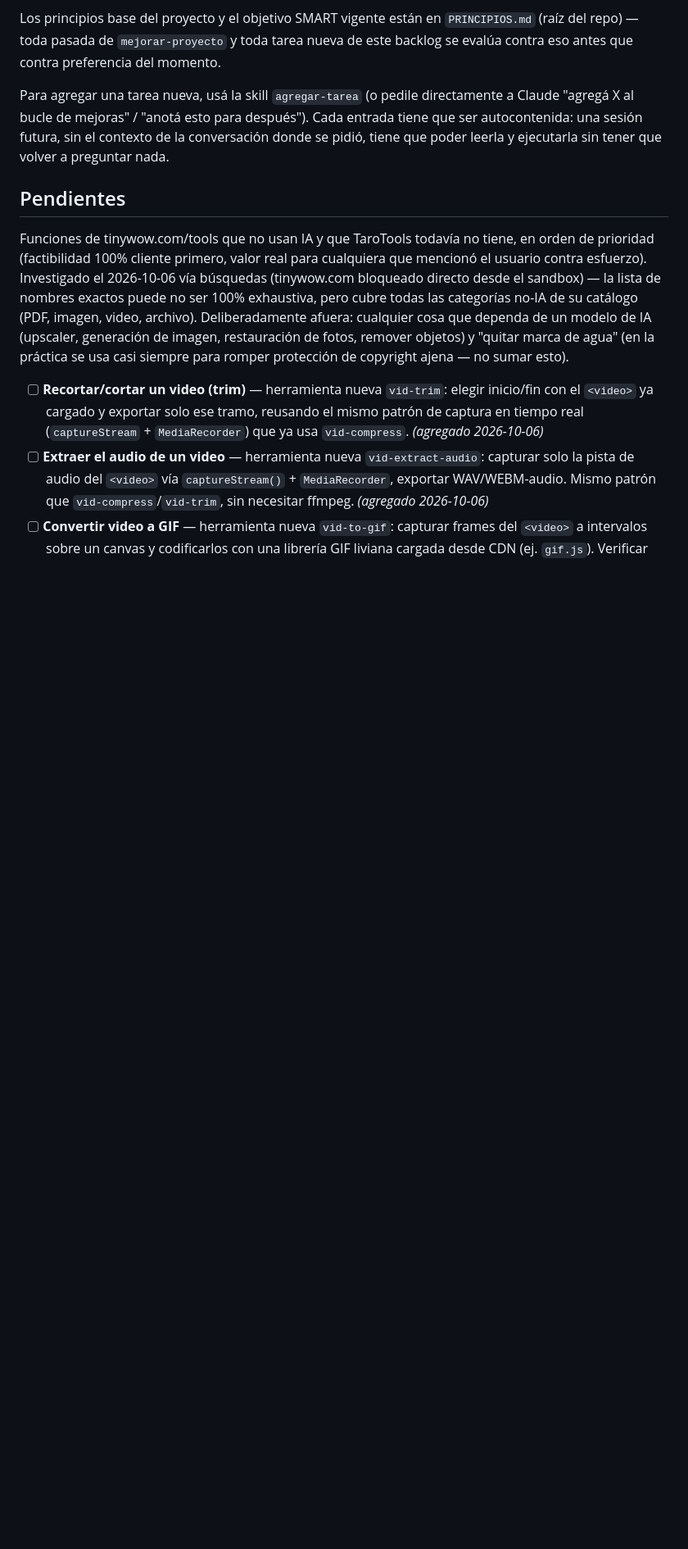
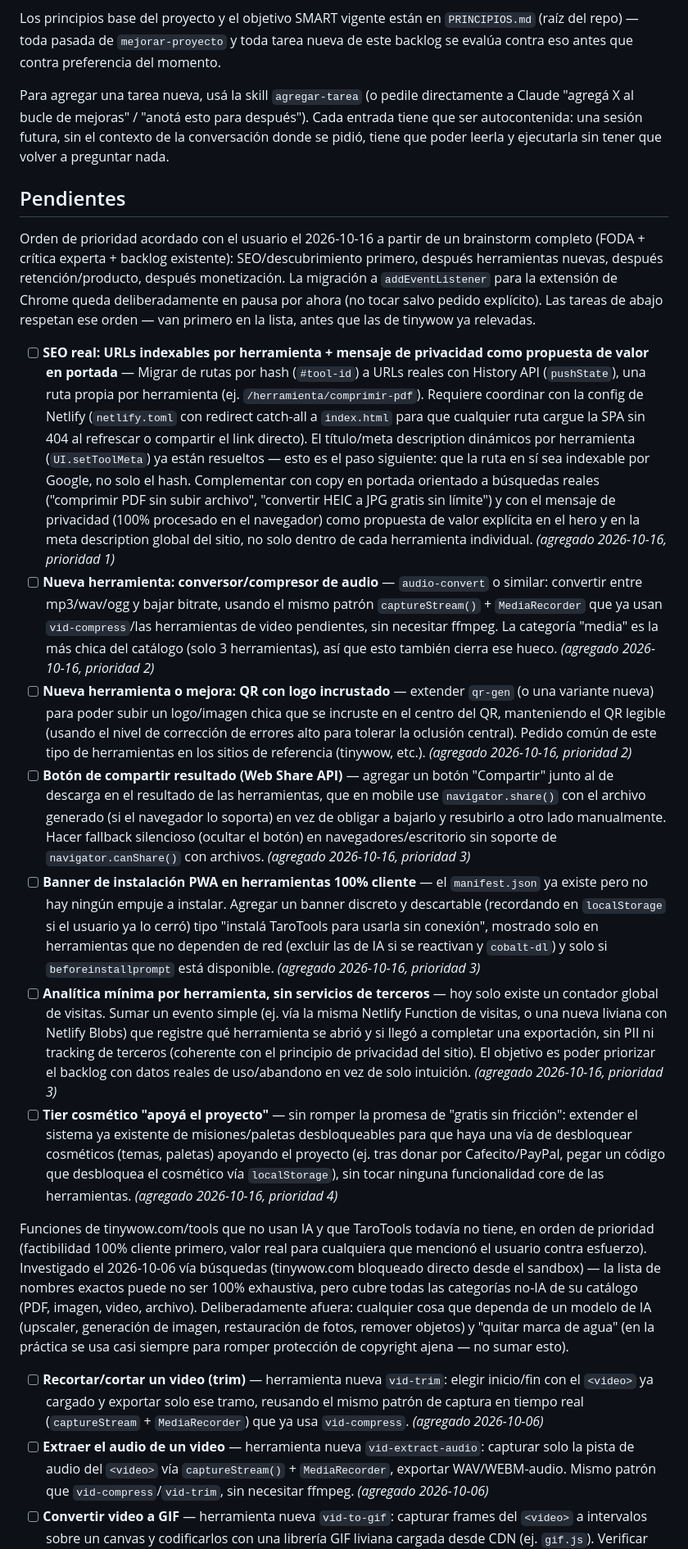
Before and after one commit to diazlauti/TaroTools, a Markdown page: BACKLOG-MEJORAS.md, the part around the change. Shown at 82% size. GitHub-like rendering; blank space fills up the shorter version.

Commit message:
Agregar al backlog el orden de prioridad del brainstorm (SEO, herramientas, retención, monetización)
Co-Authored-By: Claude Sonnet 5 <noreply@anthropic.com>
Claude-Session: https://claude.ai/code/session_01Qk8pYxwMYFe5M9ZJTXsC3L

```diff
--- a/BACKLOG-MEJORAS.md
+++ b/BACKLOG-MEJORAS.md
@@ -19,6 +19,21 @@ sesión futura, sin el contexto de la conversación donde se pidió, tiene que p
 ejecutarla sin tener que volver a preguntar nada.
 
 ## Pendientes
+
+Orden de prioridad acordado con el usuario el 2026-10-16 a partir de un brainstorm completo
+(FODA + crítica experta + backlog existente): SEO/descubrimiento primero, después herramientas
+nuevas, después retención/producto, después monetización. La migración a `addEventListener` para
+la extensión de Chrome queda deliberadamente en pausa por ahora (no tocar salvo pedido explícito).
+Las tareas de abajo respetan ese orden — van primero en la lista, antes que las de tinywow ya
+relevadas.
+
+- [ ] **SEO real: URLs indexables por herramienta + mensaje de privacidad como propuesta de valor en portada** — Migrar de rutas por hash (`#tool-id`) a URLs reales con History API (`pushState`), una ruta propia por herramienta (ej. `/herramienta/comprimir-pdf`). Requiere coordinar con la config de Netlify (`netlify.toml` con redirect catch-all a `index.html` para que cualquier ruta cargue la SPA sin 404 al refrescar o compartir el link directo). El título/meta description dinámicos por herramienta (`UI.setToolMeta`) ya están resueltos — esto es el paso siguiente: que la ruta en sí sea indexable por Google, no solo el hash. Complementar con copy en portada orientado a búsquedas reales ("comprimir PDF sin subir archivo", "convertir HEIC a JPG gratis sin límite") y con el mensaje de privacidad (100% procesado en el navegador) como propuesta de valor explícita en el hero y en la meta description global del sitio, no solo dentro de cada herramienta individual. _(agregado 2026-10-16, prioridad 1)_
+- [ ] **Nueva herramienta: conversor/compresor de audio** — `audio-convert` o similar: convertir entre mp3/wav/ogg y bajar bitrate, usando el mismo patrón `captureStream()` + `MediaRecorder` que ya usan `vid-compress`/las herramientas de video pendientes, sin necesitar ffmpeg. La categoría "media" es la más chica del catálogo (solo 3 herramientas), así que esto también cierra ese hueco. _(agregado 2026-10-16, prioridad 2)_
+- [ ] **Nueva herramienta o mejora: QR con logo incrustado** — extender `qr-gen` (o una variante nueva) para poder subir un logo/imagen chica que se incruste en el centro del QR, manteniendo el QR legible (usando el nivel de corrección de errores alto para tolerar la oclusión central). Pedido común de este tipo de herramientas en los sitios de referencia (tinywow, etc.). _(agregado 2026-10-16, prioridad 2)_
+- [ ] **Botón de compartir resultado (Web Share API)** — agregar un botón "Compartir" junto al de descarga en el resultado de las herramientas, que en mobile use `navigator.share()` con el archivo generado (si el navegador lo soporta) en vez de obligar a bajarlo y resubirlo a otro lado manualmente. Hacer fallback silencioso (ocultar el botón) en navegadores/escritorio sin soporte de `navigator.canShare()` con archivos. _(agregado 2026-10-16, prioridad 3)_
+- [ ] **Banner de instalación PWA en herramientas 100% cliente** — el `manifest.json` ya existe pero no hay ningún empuje a instalar. Agregar un banner discreto y descartable (recordando en `localStorage` si el usuario ya lo cerró) tipo "instalá TaroTools para usarla sin conexión", mostrado solo en herramientas que no dependen de red (excluir las de IA si se reactivan y `cobalt-dl`) y solo si `beforeinstallprompt` está disponible. _(agregado 2026-10-16, prioridad 3)_
+- [ ] **Analítica mínima por herramienta, sin servicios de terceros** — hoy solo existe un contador global de visitas. Sumar un evento simple (ej. vía la misma Netlify Function de visitas, o una nueva liviana con Netlify Blobs) que registre qué herramienta se abrió y si llegó a completar una exportación, sin PII ni tracking de terceros (coherente con el principio de privacidad del sitio). El objetivo es poder priorizar el backlog con datos reales de uso/abandono en vez de solo intuición. _(agregado 2026-10-16, prioridad 3)_
+- [ ] **Tier cosmético "apoyá el proyecto"** — sin romper la promesa de "gratis sin fricción": extender el sistema ya existente de misiones/paletas desbloqueables para que haya una vía de desbloquear cosméticos (temas, paletas) apoyando el proyecto (ej. tras donar por Cafecito/PayPal, pegar un código que desbloquea el cosmético vía `localStorage`), sin tocar ninguna funcionalidad core de las herramientas. _(agregado 2026-10-16, prioridad 4)_
 
 Funciones de tinywow.com/tools que no usan IA y que TaroTools todavía no tiene, en orden de
 prioridad (factibilidad 100% cliente primero, valor real para cualquiera que mencionó el usuario
```
